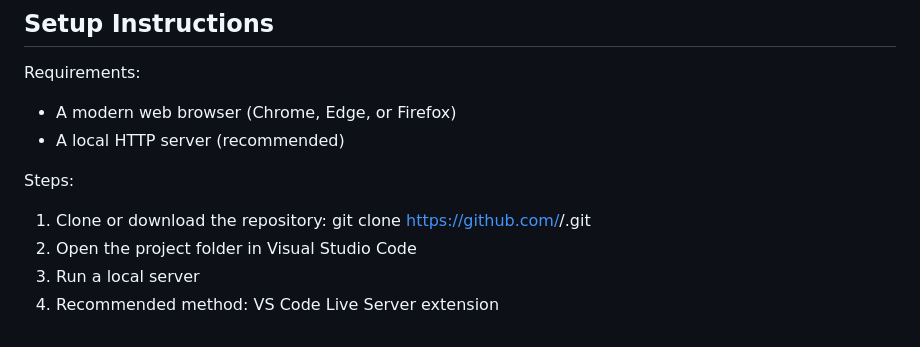
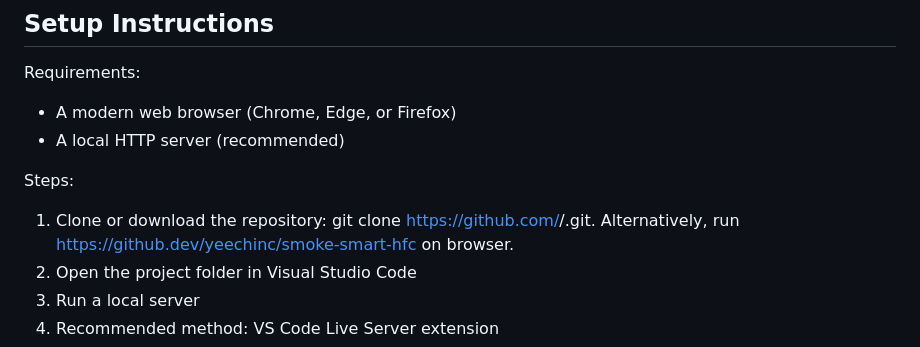
Before and after one commit to yeechinc/smoke-smart-hfc, a Markdown page: README.md, the part around the change. GitHub-like rendering.

```diff
--- a/README.md
+++ b/README.md
@@ -19,7 +19,7 @@ Requirements:
 - A local HTTP server (recommended)
 
 Steps:
-1. Clone or download the repository: git clone https://github.com/<your-username>/<your-repo-name>.git
+1. Clone or download the repository: git clone https://github.com/<your-username>/<your-repo-name>.git. Alternatively, run https://github.dev/yeechinc/smoke-smart-hfc on browser.
 2. Open the project folder in Visual Studio Code
 3. Run a local server
 4. Recommended method: VS Code Live Server extension
```
